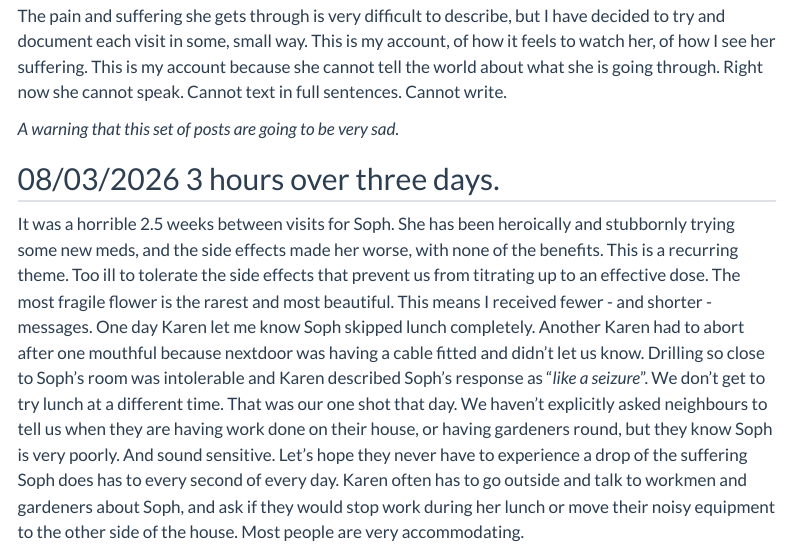
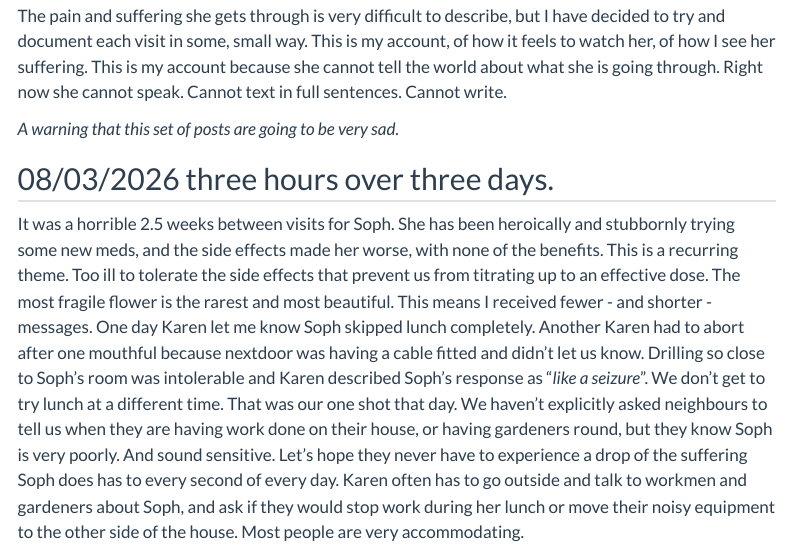
Before and after one commit to padpadpadpad/padpadpadpad_quarto, a Quarto document (posts/caring_for_soph/index.qmd): the page in a window 1100 px wide, from 300 px down. Rendered offline with R 4.5, knitr and Pandoc in place of Quarto, with nearby package versions; menus at the side of the page are left out.

Commit message:
update soph post

```diff
--- a/posts/caring_for_soph/index.qmd
+++ b/posts/caring_for_soph/index.qmd
@@ -24,7 +24,7 @@ The pain and suffering she gets through is very difficult to describe, but I hav
 
 *A warning that this set of posts are going to be very sad.*
 
-## 08/03/2026 3 hours over three days.
+## 08/03/2026 three hours over three days.
 
 It was a horrible 2.5 weeks between visits for Soph. She has been heroically and stubbornly trying some new meds, and the side effects made her worse, with none of the benefits. This is a recurring theme. Too ill to tolerate the side effects that prevent us from titrating up to an effective dose. The most fragile flower is the rarest and most beautiful. This means I received fewer - and shorter - messages. One day Karen let me know Soph skipped lunch completely. Another Karen had to abort after one mouthful because nextdoor was having a cable fitted and didn't let us know. Drilling so close to Soph's room was intolerable and Karen described Soph's response as "_like a seizure_". We don't get to try lunch at a different time. That was our one shot that day. We haven't explicitly asked neighbours to tell us when they are having work done on their house, or having gardeners round, but they know Soph is very poorly. And sound sensitive. Let's hope they never have to experience a drop of the suffering Soph does has to every second of every day.
 Karen often has to go outside and talk to workmen and gardeners about Soph, and ask if they would stop work during her lunch or move their noisy equipment to the other side of the house. Most people are very accommodating.
```
